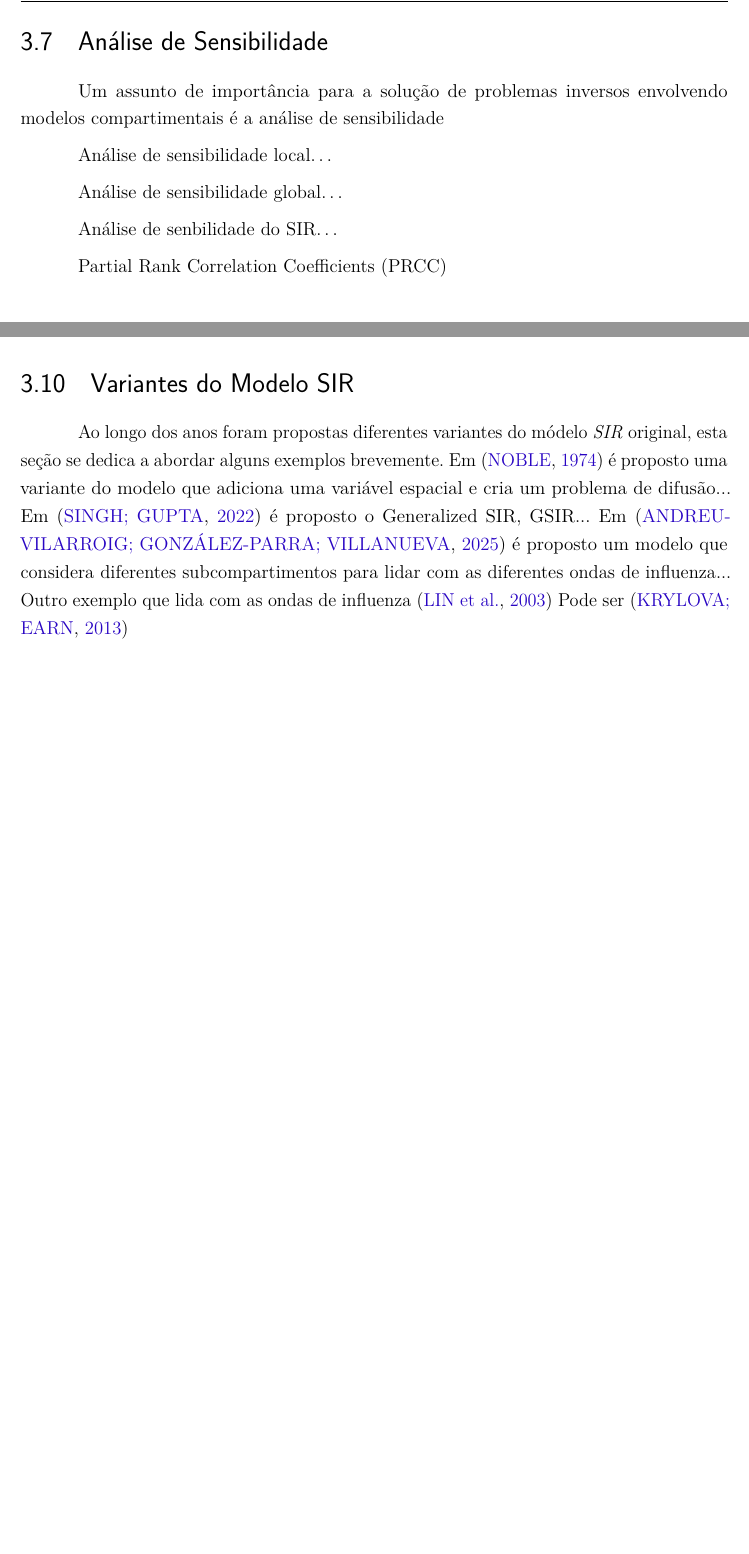
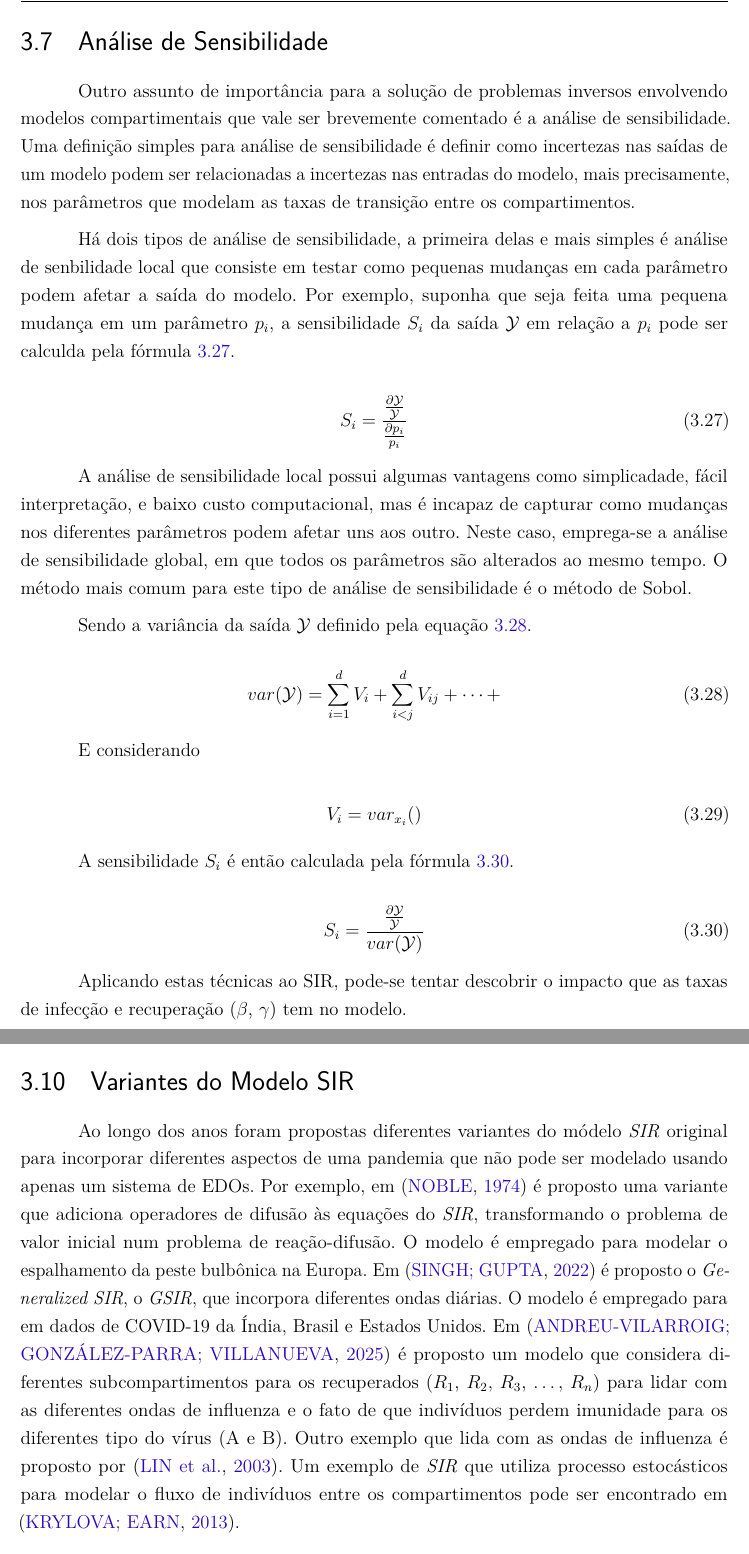
Before and after one commit to ginbar/pinns-epidemiologia, a LaTeX thesis (dissertacao-gabrielbarboza.tex, which reads capitulos/ch3-modelos-compartimentais.tex): two parts of pages 37 and 39 of 69 before the commit and two parts of pages 37 and 40 of 69 after it, joined at a grey line, cut so that both start at the same text, the shorter picture padded with empty space. Compiled offline with pdfLaTeX.

Commit message:
mais teoria sobre modelos compartimentais

```diff
--- a/capitulos/ch3-modelos-compartimentais.tex
+++ b/capitulos/ch3-modelos-compartimentais.tex
@@ -327,16 +327,52 @@ inicias reais.
 
 \section{Análise de Sensibilidade}
 
-Um assunto de importância para a solução de problemas inversos envolvendo modelos
-compartimentais é a análise de sensibilidade
+Outro assunto de importância para a solução de problemas inversos envolvendo modelos
+compartimentais que vale ser brevemente comentado é a análise de sensibilidade.
+Uma definição simples para análise de sensibilidade é definir como incertezas nas
+saídas de um modelo podem ser relacionadas a incertezas nas entradas do modelo,
+mais precisamente, nos parâmetros que modelam as taxas de transição entre os
+compartimentos.
 
-Análise de sensibilidade local\dots
+Há dois tipos de análise de sensibilidade, a primeira delas e mais simples é
+análise de senbilidade local que consiste em testar como pequenas mudanças em cada
+parâmetro podem afetar a saída do modelo. Por exemplo, suponha que seja feita
+uma pequena mudança em um parâmetro $p_i$, a sensibilidade $S_i$ da saída $\mathcal{Y}$
+em relação a $p_i$ pode ser calculda pela fórmula \ref{eq:analise-de-sensibilidade-local}.
 
-Análise de sensibilidade global\dots
+\begin{equation}\label{eq:analise-de-sensibilidade-local}
+    S_i = \frac{\frac{\partial \mathcal{Y}}{\mathcal{Y}}}{\frac{\partial p_i}{p_i}}
+\end{equation}
 
-Análise de senbilidade do SIR\dots
+A análise de sensibilidade local possui algumas vantagens como simplicadade,
+fácil interpretação, e baixo custo computacional, mas é incapaz de capturar como
+mudanças nos diferentes parâmetros podem afetar uns aos outro.
+Neste caso, emprega-se a análise de sensibilidade global, em que todos os
+parâmetros são alterados ao mesmo tempo.
+O método mais comum para este tipo de análise de sensibilidade é o método
+de Sobol.
 
-Partial Rank Correlation Coefficients (PRCC)
+Sendo a variância da saída $\mathcal{Y}$ definido pela equação \ref{eq:variancia-sobol}.
+
+\begin{equation}\label{eq:variancia-sobol}
+    var(\mathcal{Y}) = \sum_{i=1}^{d}V_i + \sum_{i<j}^{d} V_{ij} + \dots +
+\end{equation}
+
+E considerando
+
+\begin{equation}
+    V_i = var_{x_i}()
+\end{equation}
+
+A sensibilidade $S_i$ é então calculada pela fórmula
+\ref{eq:analise-de-sensibilidade-sobol}.
+
+\begin{equation}\label{eq:analise-de-sensibilidade-sobol}
+    S_i = \frac{\frac{\partial \mathcal{Y}}{\mathcal{Y}}}{var(\mathcal{Y})}
+\end{equation}
+
+Aplicando estas técnicas ao SIR, pode-se tentar descobrir o impacto que as taxas
+de infecção e recuperação ($\beta$, $\gamma$) tem no modelo.
 
 \section{Problemas Inversos}
 
@@ -497,16 +535,25 @@ modelar a pandemia de COVID-19. Outro exemplo é o \textit{SEIHDR}.
 
 \section{Variantes do Modelo SIR}
 
-Ao longo dos anos foram propostas diferentes variantes do módelo \textit{SIR} original,
-esta seção se dedica a abordar alguns exemplos brevemente.
-Em \cite{noble:1974-sir-difusao} é proposto uma variante do modelo que adiciona
-uma variável espacial e cria um problema de difusão...
-Em \cite{singh-gupta:2022-generalized-sir} é proposto o Generalized SIR, GSIR...
+Ao longo dos anos foram propostas diferentes variantes do módelo \textit{SIR}
+original para incorporar diferentes aspectos de uma pandemia que não pode ser
+modelado usando apenas um sistema de EDOs.
+Por exemplo, em \cite{noble:1974-sir-difusao} é proposto uma variante que adiciona
+operadores de difusão às equações do \textit{SIR}, transformando o problema de valor
+inicial num problema de reação-difusão.
+O modelo é empregado para modelar o espalhamento da peste bulbônica na Europa.
+Em \cite{singh-gupta:2022-generalized-sir} é proposto o \textit{Generalized SIR},
+o \textit{GSIR}, que incorpora diferentes ondas diárias. O modelo é empregado para
+em dados de COVID-19 da Índia, Brasil e Estados Unidos.
 Em \cite{andreu-vilarroig-etal:2025-sugestao-beta-t} é proposto um modelo que
-considera diferentes subcompartimentos para lidar com as diferentes ondas de
-influenza...
-Outro exemplo que lida com as ondas de influenza \cite{lin:2003-sir-influenza}
-Pode ser \cite{krylova:2013-sir-erlang}
+considera diferentes subcompartimentos para os recuperados
+($R_1$, $R_2$, $R_3$, \dots, $R_n$) para lidar com as diferentes ondas de influenza
+e o fato de que indivíduos perdem imunidade para os diferentes tipo do vírus (A e B).
+Outro exemplo que lida com as ondas de influenza é proposto por
+\cite{lin:2003-sir-influenza}.
+Um exemplo de \textit{SIR} que utiliza processo estocásticos para modelar o fluxo
+de indivíduos entre os compartimentos pode ser encontrado em
+\cite{krylova:2013-sir-erlang}.
 
 
 \section{Aplicação de PINNs com Modelos Compartimentais}
```
Also changed, not shown: bibliografia.bib (+11 -0 lines), dissertacao-gabrielbarboza.pdf, capitulos/ch3-modelos-compartimentais.tex (4 more changed lines).
